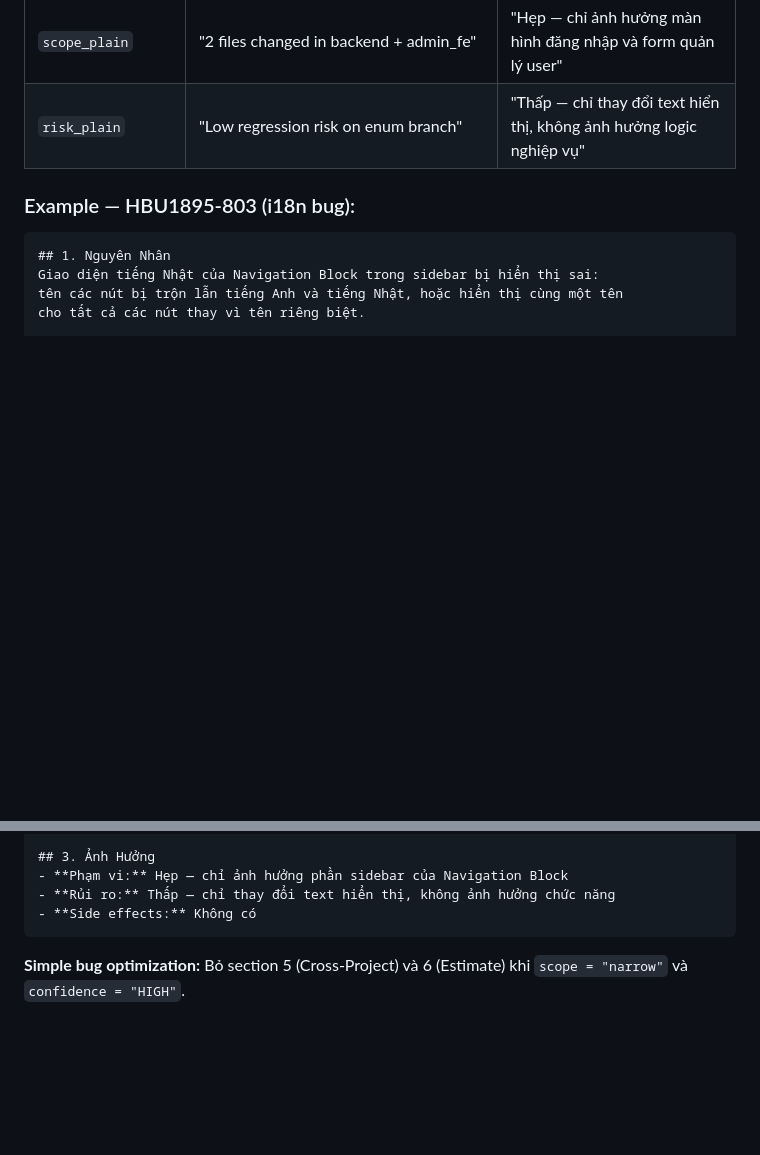
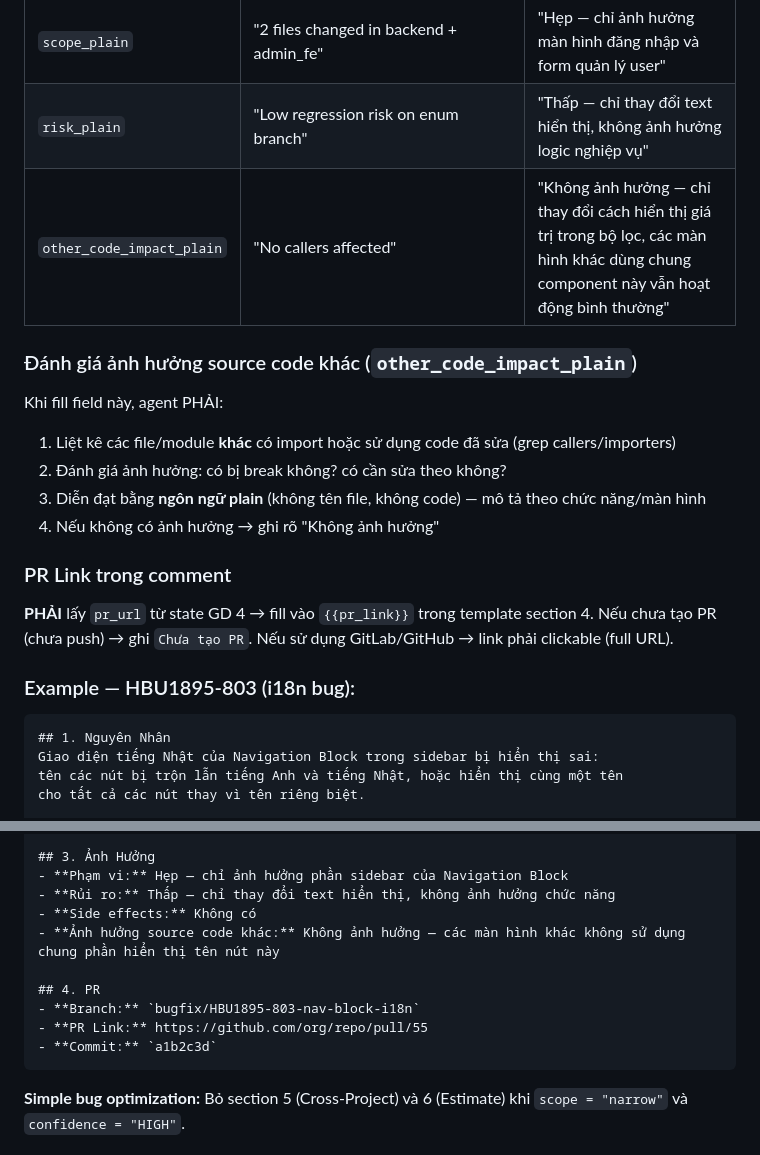
Before and after one commit to anhnq-hblab/backlog-integration, a Markdown page: workflows/auto-bugfix.md, 2 parts joined by grey strips. Drawn GitHub-style; blank space fills up the shorter version.

Commit message:
fix: prompt workflow

````diff
--- a/workflows/auto-bugfix.md
+++ b/workflows/auto-bugfix.md
@@ -486,6 +486,21 @@ If the root cause is technical (missing translation key, wrong enum value, etc.)
 | `solution_plain` | "Added `contract_canceled` i18n key, branched enum check" | "Thêm thông báo riêng cho tài khoản đã hủy và bổ sung lựa chọn còn thiếu trong dropdown" |
 | `scope_plain` | "2 files changed in backend + admin_fe" | "Hẹp — chỉ ảnh hưởng màn hình đăng nhập và form quản lý user" |
 | `risk_plain` | "Low regression risk on enum branch" | "Thấp — chỉ thay đổi text hiển thị, không ảnh hưởng logic nghiệp vụ" |
+| `other_code_impact_plain` | "No callers affected" | "Không ảnh hưởng — chỉ thay đổi cách hiển thị giá trị trong bộ lọc, các màn hình khác dùng chung component này vẫn hoạt động bình thường" |
+
+### Đánh giá ảnh hưởng source code khác (`other_code_impact_plain`)
+
+Khi fill field này, agent PHẢI:
+1. Liệt kê các file/module **khác** có import hoặc sử dụng code đã sửa (grep callers/importers)
+2. Đánh giá ảnh hưởng: có bị break không? có cần sửa theo không?
+3. Diễn đạt bằng **ngôn ngữ plain** (không tên file, không code) — mô tả theo chức năng/màn hình
+4. Nếu không có ảnh hưởng → ghi rõ "Không ảnh hưởng"
+
+### PR Link trong comment
+
+**PHẢI** lấy `pr_url` từ state GD 4 → fill vào `{{pr_link}}` trong template section 4.
+Nếu chưa tạo PR (chưa push) → ghi `Chưa tạo PR`.
+Nếu sử dụng GitLab/GitHub → link phải clickable (full URL).
 
 ### Example — HBU1895-803 (i18n bug):
 
@@ -506,6 +521,12 @@ Sau fix, sidebar sẽ hiển thị đúng tên theo từng ngôn ngữ.
 - **Phạm vi:** Hẹp — chỉ ảnh hưởng phần sidebar của Navigation Block
 - **Rủi ro:** Thấp — chỉ thay đổi text hiển thị, không ảnh hưởng chức năng
 - **Side effects:** Không có
+- **Ảnh hưởng source code khác:** Không ảnh hưởng — các màn hình khác không sử dụng chung phần hiển thị tên nút này
+
+## 4. PR
+- **Branch:** `bugfix/HBU1895-803-nav-block-i18n`
+- **PR Link:** https://github.com/org/repo/pull/55
+- **Commit:** `a1b2c3d`
 ```
 
 **Simple bug optimization:** Bỏ section 5 (Cross-Project) và 6 (Estimate) khi `scope = "narrow"` và `confidence = "HIGH"`.
````
Also changed, not shown: 1 other file.
